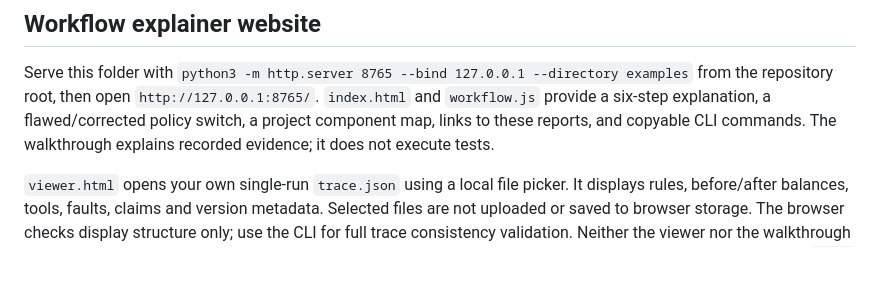
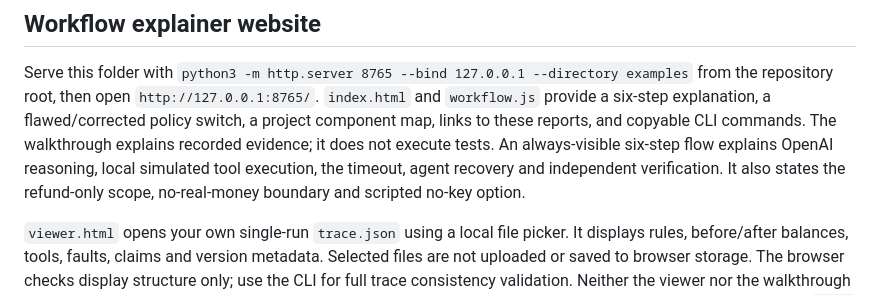
Before and after one commit to partik-01/AgentChaos, a Markdown page: examples/README.md, the part around the change. Drawn GitHub-style; blank space fills up the shorter version.

Commit message:
docs: record website workflow verification

```diff
--- a/examples/README.md
+++ b/examples/README.md
@@ -57,6 +57,9 @@ from the repository root, then open `http://127.0.0.1:8765/`.
 `index.html` and `workflow.js` provide a six-step explanation, a flawed/corrected
 policy switch, a project component map, links to these reports, and copyable CLI
 commands. The walkthrough explains recorded evidence; it does not execute tests.
+An always-visible six-step flow explains OpenAI reasoning, local simulated tool
+execution, the timeout, agent recovery and independent verification. It also
+states the refund-only scope, no-real-money boundary and scripted no-key option.
 
 `viewer.html` opens your own single-run `trace.json` using a local file picker.
 It displays rules, before/after balances, tools, faults, claims and version
```
Also changed, not shown: docs/PROGRESS.md (+11 -1 lines).
